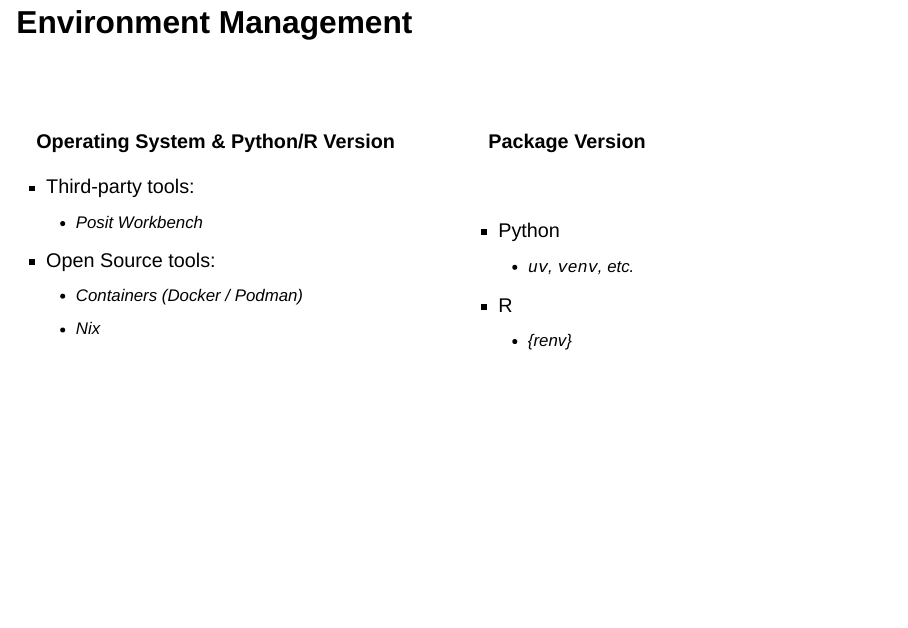
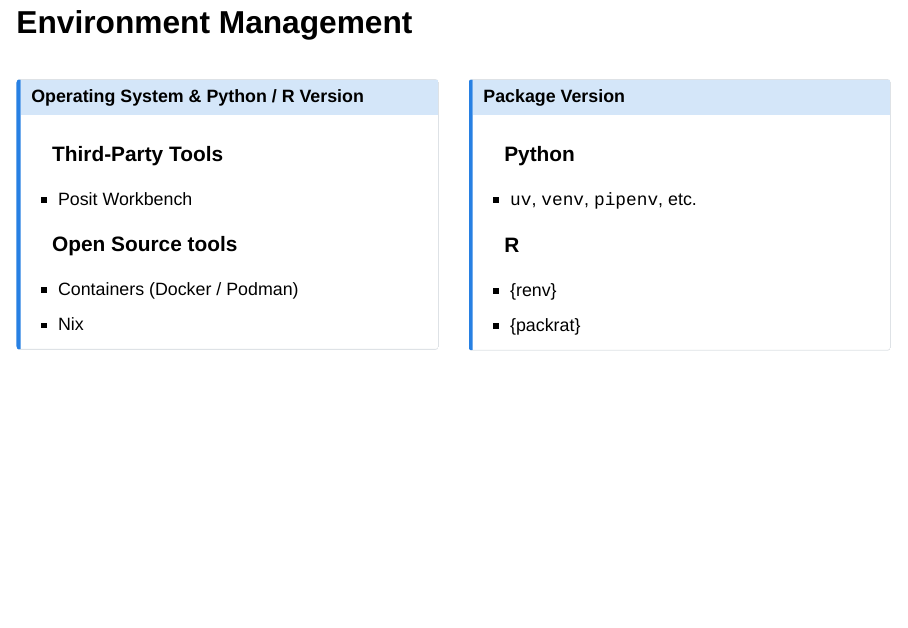
Before and after one commit to ketchbrookanalytics/multilingual-data-science-presentation, a Quarto document (qmd/_06_env_management.qmd): page 3 of 3. Rendered offline with R 4.5, knitr and Pandoc in place of Quarto, with nearby package versions; drawn as Slidy slides in place of the format the file asks for.

Commit message:
Wrap inside callouts

```diff
--- a/qmd/_06_env_management.qmd
+++ b/qmd/_06_env_management.qmd
@@ -34,32 +34,43 @@
 
 :::
 
-## Environment Management {transition="none"}
-
-<br>
+## Environment Management {.smaller transition="none"}
 
 ::: {.columns}
 ::: {.column}
 
-**Operating System & Python/R Version**
+::: {.callout-note icon="false"}
 
-- Third-party tools:
-    + Posit Workbench
-- Open Source tools:
-    + Containers (Docker / Podman)
-    + Nix
+## Operating System & Python / R Version
+
+### Third-Party Tools
+
+- Posit Workbench
+
+### Open Source tools
+
+- Containers (Docker / Podman)
+- Nix
+
+:::
 
 :::
 ::: {.column}
 
-**Package Version**
+::: {.callout-note icon="false"}
 
-<br>
+## Package Version
 
-- Python
-    + `uv`, `venv`, etc.
-- R
-    + {renv}
+### Python
+
+- `uv`, `venv`, `pipenv`, etc.
+
+### R
+
+- {renv}
+- {packrat}
+
+:::
 
 :::
 :::
```
